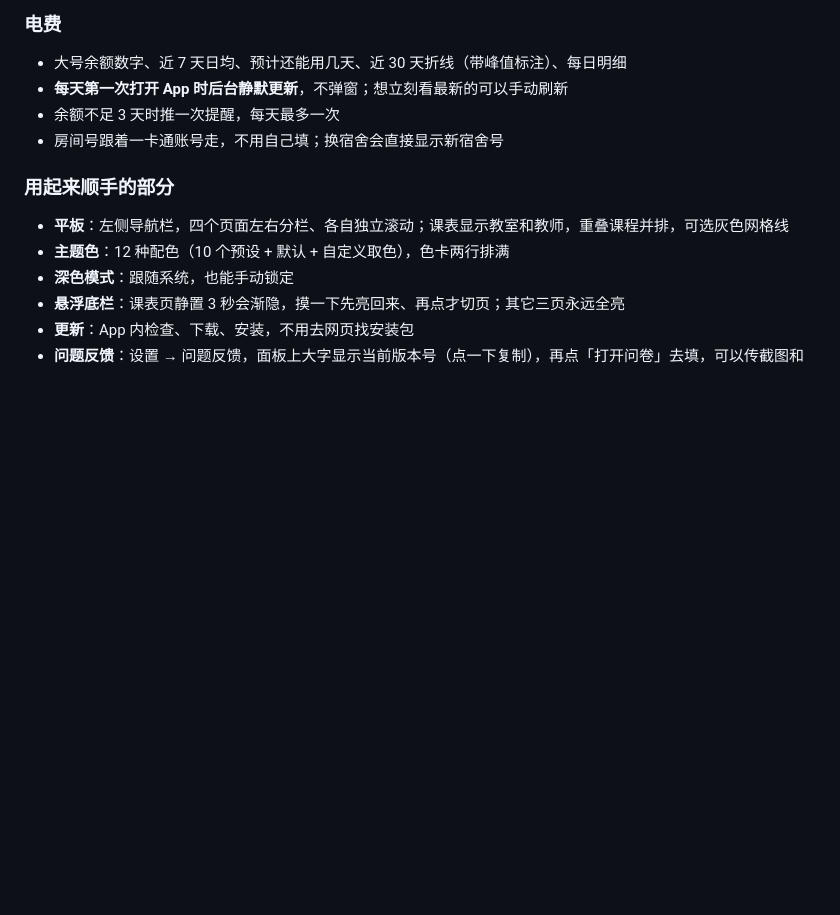
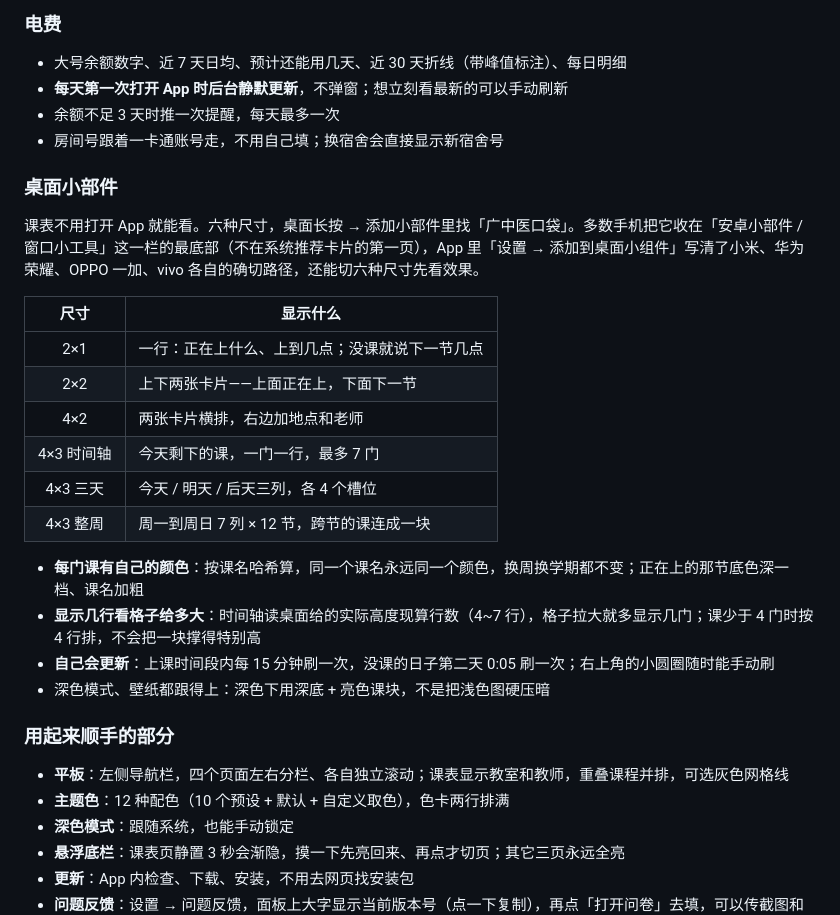
Before and after one commit to Hello-Minecraft/gzucm-pocket, a Markdown page: README.md, the part around one of its changes. Drawn GitHub-style; blank space fills up the shorter version.

```diff
--- a/README.md
+++ b/README.md
@@ -76,6 +76,24 @@
 - 余额不足 3 天时推一次提醒，每天最多一次
 - 房间号跟着一卡通账号走，不用自己填；换宿舍会直接显示新宿舍号
 
+### 桌面小部件
+
+课表不用打开 App 就能看。六种尺寸，桌面长按 → 添加小部件里找「广中医口袋」。多数手机把它收在「安卓小部件 / 窗口小工具」这一栏的最底部（不在系统推荐卡片的第一页），App 里「设置 → 添加到桌面小组件」写清了小米、华为荣耀、OPPO 一加、vivo 各自的确切路径，还能切六种尺寸先看效果。
+
+| 尺寸 | 显示什么 |
+|:---:|---|
+| 2×1 | 一行：正在上什么、上到几点；没课就说下一节几点 |
+| 2×2 | 上下两张卡片——上面正在上，下面下一节 |
+| 4×2 | 两张卡片横排，右边加地点和老师 |
+| 4×3 时间轴 | 今天剩下的课，一门一行，最多 7 门 |
+| 4×3 三天 | 今天 / 明天 / 后天三列，各 4 个槽位 |
+| 4×3 整周 | 周一到周日 7 列 × 12 节，跨节的课连成一块 |
+
+- **每门课有自己的颜色**：按课名哈希算，同一个课名永远同一个颜色，换周换学期都不变；正在上的那节底色深一档、课名加粗
+- **显示几行看格子给多大**：时间轴读桌面给的实际高度现算行数（4~7 行），格子拉大就多显示几门；课少于 4 门时按 4 行排，不会把一块撑得特别高
+- **自己会更新**：上课时间段内每 15 分钟刷一次，没课的日子第二天 0:05 刷一次；右上角的小圆圈随时能手动刷
+- 深色模式、壁纸都跟得上：深色下用深底 + 亮色课块，不是把浅色图硬压暗
+
 ### 用起来顺手的部分
 
 - **平板**：左侧导航栏，四个页面左右分栏、各自独立滚动；课表显示教室和教师，重叠课程并排，可选灰色网格线
```
Also changed, not shown: other parts of README.md (+6 -1 lines), docs/screenshots/widget-sizes.jpg (added), docs/screenshots/widget-three-days.jpg (added).
